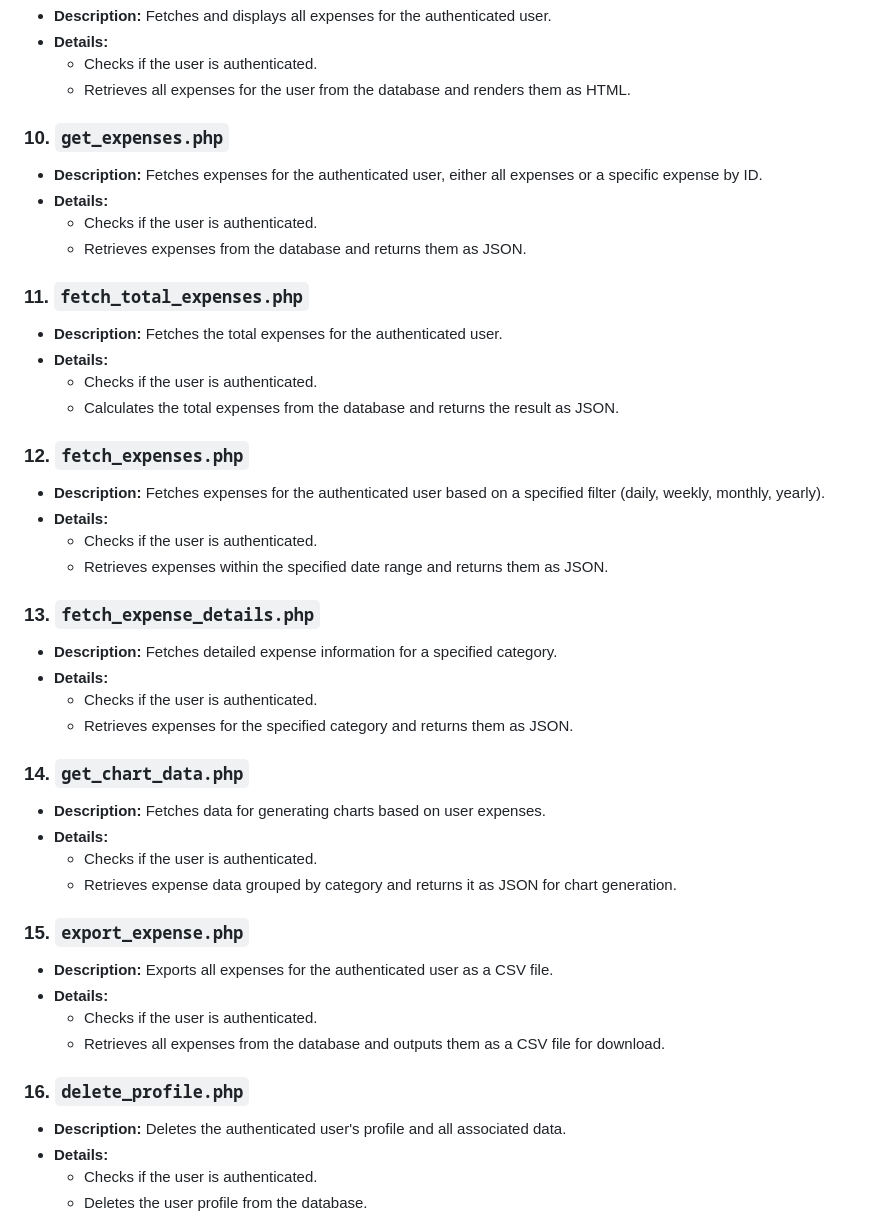
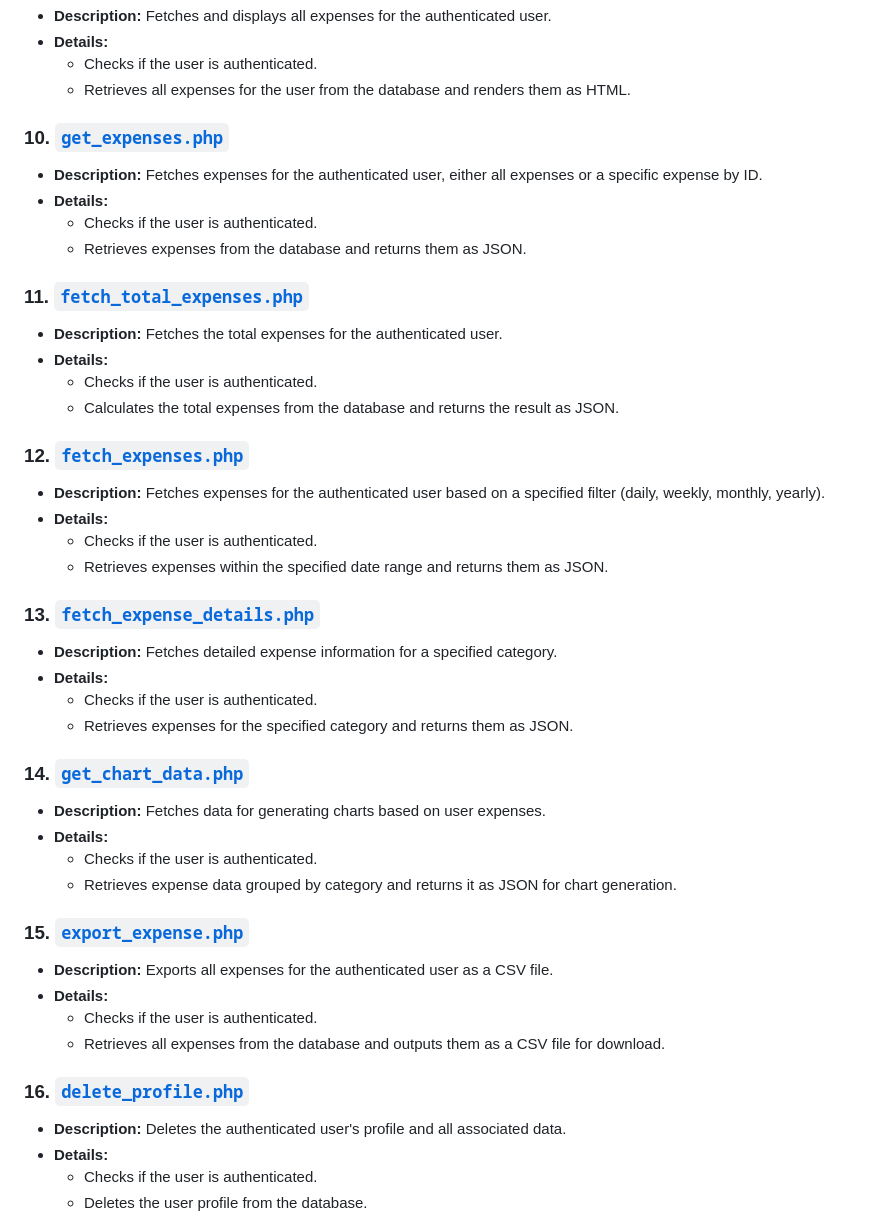
Before and after one commit to Cellie0320/personal_expense_tracker, a Markdown page: backend/README.md, the part around one of its changes. Rendered like a GitHub page.

```diff
--- a/backend/README.md
+++ b/backend/README.md
@@ -83,43 +83,43 @@ The backend of the Personal Expense Tracker application is built using PHP and M
   - Checks if the user is authenticated.
   - Retrieves all expenses for the user from the database and renders them as HTML.
 
-### 10. `get_expenses.php`
+### 10. [`get_expenses.php`](get_expenses.php)
 - **Description:** Fetches expenses for the authenticated user, either all expenses or a specific expense by ID.
 - **Details:**
   - Checks if the user is authenticated.
   - Retrieves expenses from the database and returns them as JSON.
 
-### 11. `fetch_total_expenses.php`
+### 11. [`fetch_total_expenses.php`](fetch_total_expenses.php)
 - **Description:** Fetches the total expenses for the authenticated user.
 - **Details:**
   - Checks if the user is authenticated.
   - Calculates the total expenses from the database and returns the result as JSON.
 
-### 12. `fetch_expenses.php`
+### 12. [`fetch_expenses.php`](fetch_expenses.php)
 - **Description:** Fetches expenses for the authenticated user based on a specified filter (daily, weekly, monthly, yearly).
 - **Details:**
   - Checks if the user is authenticated.
   - Retrieves expenses within the specified date range and returns them as JSON.
 
-### 13. `fetch_expense_details.php`
+### 13. [`fetch_expense_details.php`](fetch_expense_details.php)
 - **Description:** Fetches detailed expense information for a specified category.
 - **Details:**
   - Checks if the user is authenticated.
   - Retrieves expenses for the specified category and returns them as JSON.
 
-### 14. `get_chart_data.php`
+### 14. [`get_chart_data.php`](get_chart_data.php)
 - **Description:** Fetches data for generating charts based on user expenses.
 - **Details:**
   - Checks if the user is authenticated.
   - Retrieves expense data grouped by category and returns it as JSON for chart generation.
 
-### 15. `export_expense.php`
+### 15. [`export_expense.php`](export_expense.php)
 - **Description:** Exports all expenses for the authenticated user as a CSV file.
 - **Details:**
   - Checks if the user is authenticated.
   - Retrieves all expenses from the database and outputs them as a CSV file for download.
 
-### 16. `delete_profile.php`
+### 16. [`delete_profile.php`](delete_profile.php)
 - **Description:** Deletes the authenticated user's profile and all associated data.
 - **Details:**
   - Checks if the user is authenticated.
```
Also changed, not shown: other parts of backend/README.md (+10 -10 lines).
